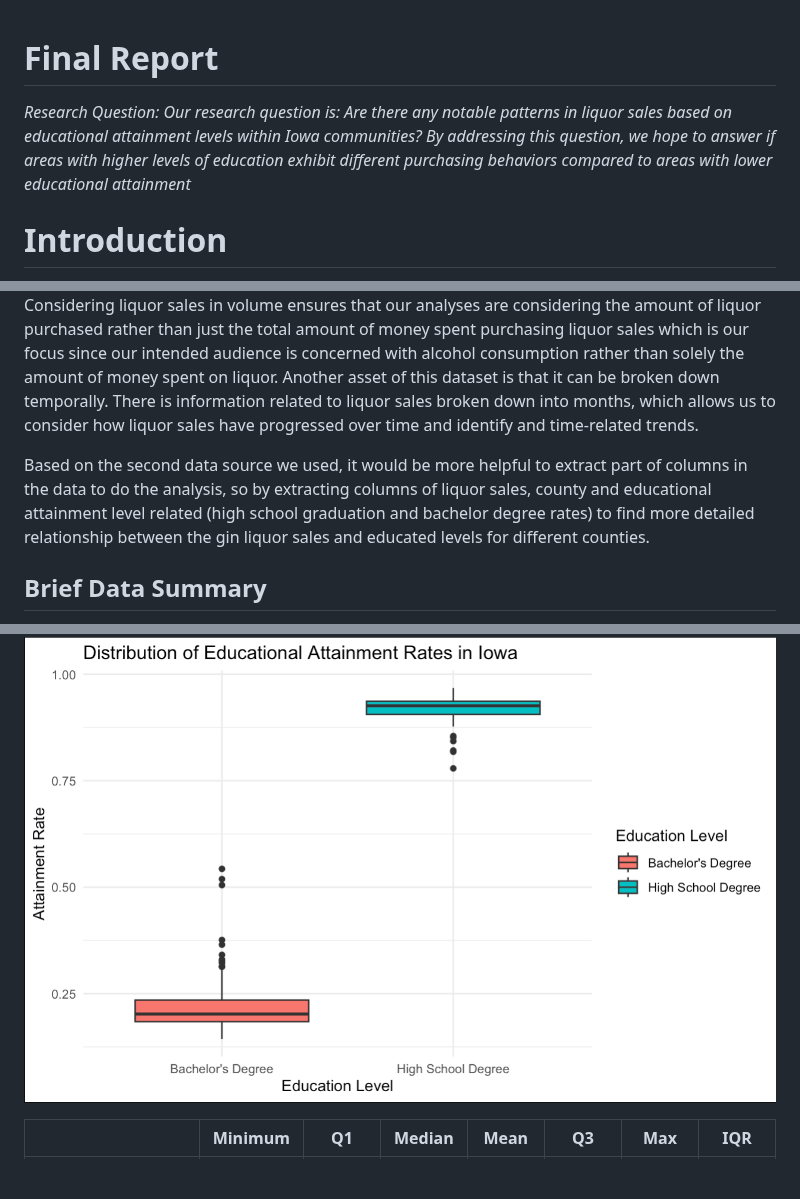
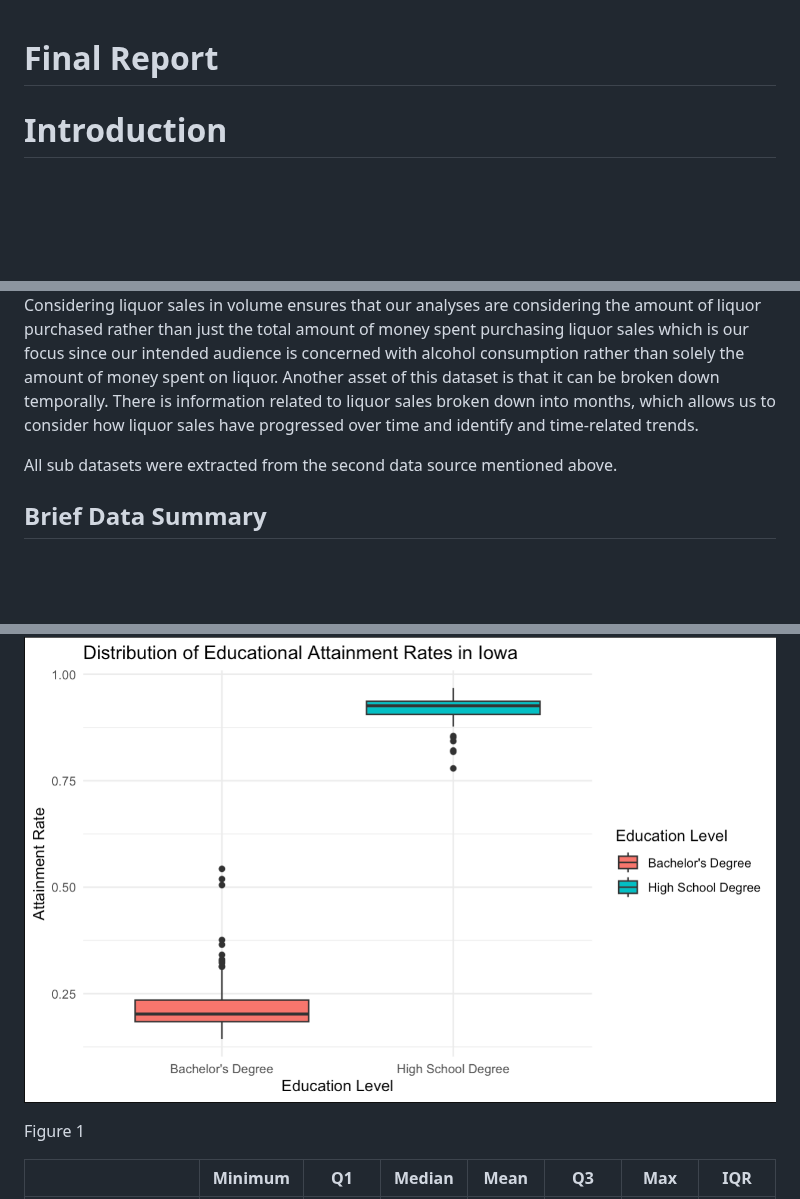
Before and after one commit to yeshimonipede/Iowa_LiquorSales_Education, a Markdown page: README.md, 3 parts joined by grey strips. Rendered like a GitHub page; blank space fills up the shorter version.

```diff
--- a/README.md
+++ b/README.md
@@ -1,6 +1,4 @@
 # Final Report
-
-*Research Question: Our research question is: Are there any notable patterns in liquor sales based on educational attainment levels within Iowa communities? By addressing this question, we hope to answer if areas with higher levels of education exhibit different purchasing behaviors compared to areas with lower educational attainment*
 
 # Introduction
 
@@ -14,7 +12,7 @@ The first data source analyzed ([Iowa_AllLiquorSales_Education.csv](https://gith
 
 The second data source analyzed ([Gin_LiquorSales_Education.csv](https://github.com/yeshimonipede/Iowa_LiquorSales_Education/blob/main/data/Gin_LiquorSales_Education.csv "Gin_LiquorSales_Education.csv")) is a merged data source of gin sales in Iowa in the years 2016 and 2017. This data source has region by region gin sales information in the form of sales in dollars, sales in volume, and sales in volume. Access to multiple metrics of sales allows us to support any trends that we see with multiple forms of sales. Considering liquor sales in volume ensures that our analyses are considering the amount of liquor purchased rather than just the total amount of money spent purchasing liquor sales which is our focus since our intended audience is concerned with alcohol consumption rather than solely the amount of money spent on liquor. Another asset of this dataset is that it can be broken down temporally. There is information related to liquor sales broken down into months, which allows us to consider how liquor sales have progressed over time and identify and time-related trends.
 
-Based on the second data source we used, it would be more helpful to extract part of columns in the data to do the analysis, so by extracting columns of liquor sales, county and educational attainment level related (high school graduation and bachelor degree rates) to find more detailed relationship between the gin liquor sales and educated levels for different counties.
+All sub datasets were extracted from the second data source mentioned above.
 
 ## Brief Data Summary
 
@@ -51,6 +49,8 @@ These are the 10 counties with the **highest** Bachelor's Degree attainment rate
 | Dubuque   | 0.314                             |
 
 Figure 1 demonstrates the distribution of the education attainment levels across counties in the state of Iowa.![Figure 1](images/education_boxplot-01.png)
+
+Figure 1
 
 |                    | Minimum |   Q1   | Median |  Mean  |   Q3   |  Max   |  IQR   |
 |--------------------|:-------:|:------:|:------:|:------:|:------:|:------:|:------:|
```
Also changed, not shown: other parts of README.md (+2 -0 lines).
